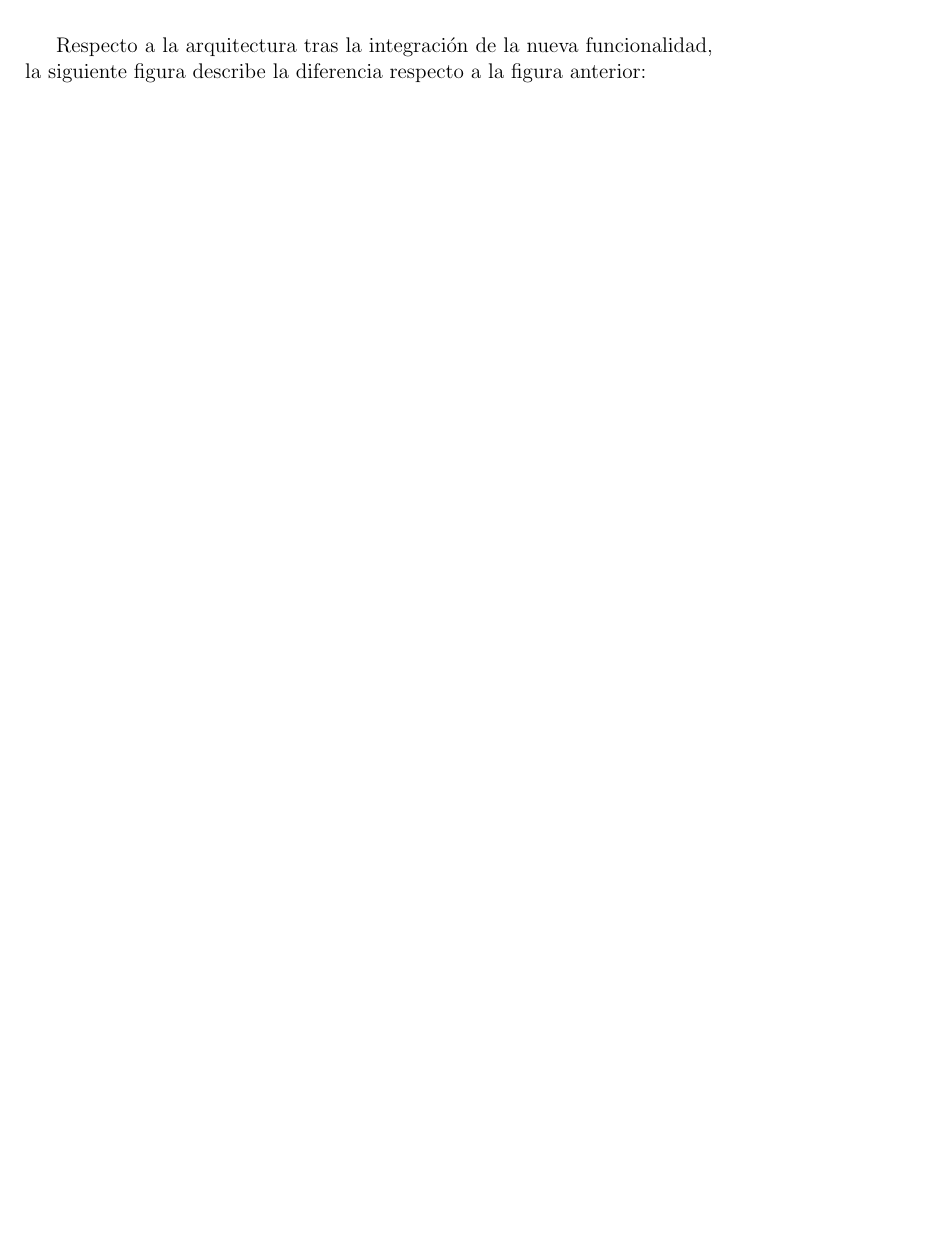
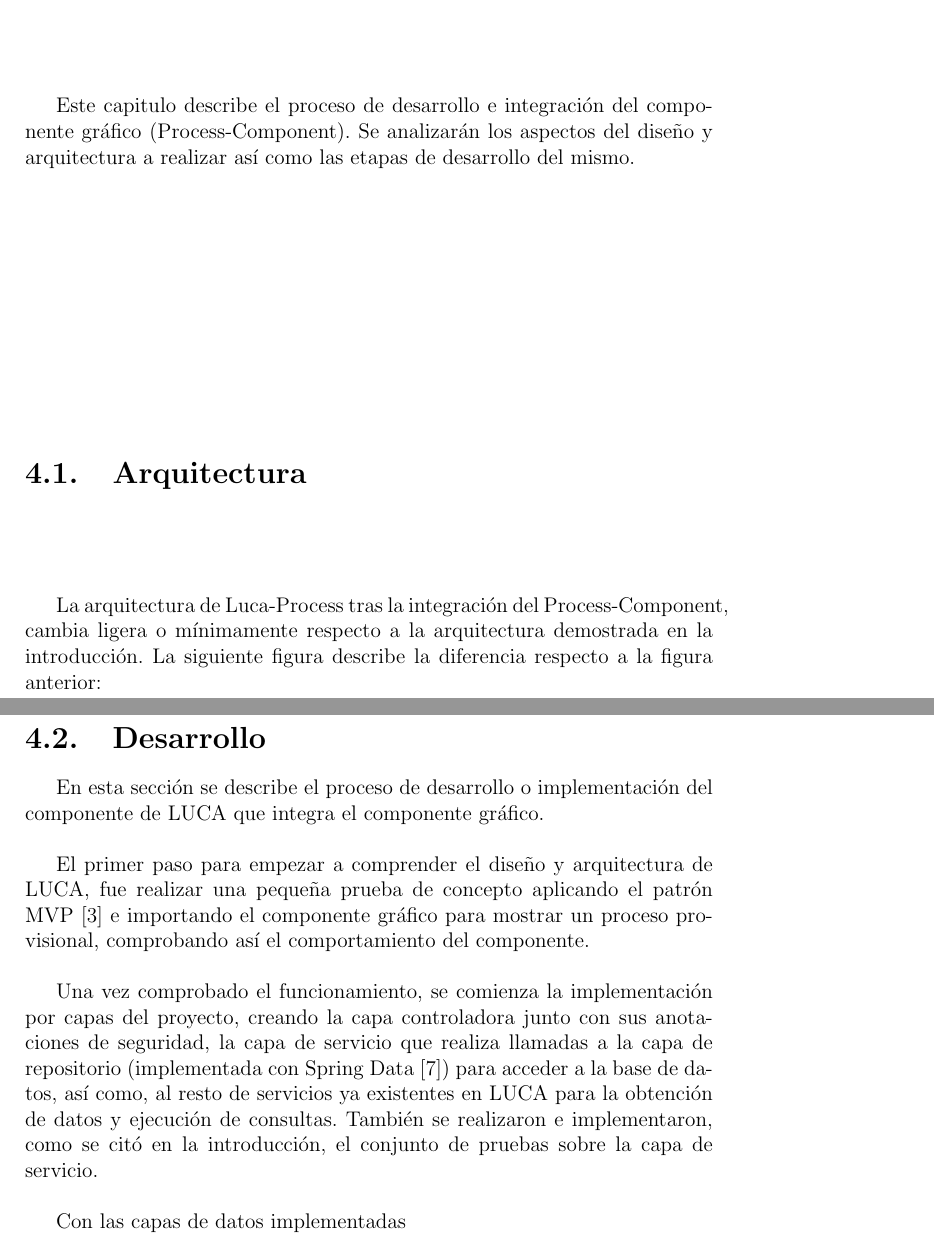
Before and after one commit to IgnacioAgueroSalcines/TFGProcessDocumentation, a LaTeX book (memoria/memoria.tex, which reads memoria/LucaProcess.tex, memoria/introductionChapter.tex): part of page 19 of 35 before the commit and two parts of pages 31 and 33 of 37 after it, the two joined at a grey line, cut at the place of the change, the shorter picture padded with empty space. Compiled offline with pdfLaTeX.

Commit message:
- modificada intro - editada seccion de luca process

```diff
--- a/memoria/LucaProcess.tex
+++ b/memoria/LucaProcess.tex
@@ -1,5 +1,7 @@
 \chapter{Luca-Process}
 
-Este capitulo...
+Este capitulo describe el proceso de desarrollo e integración del componente gráfico (Process-Component). Se analizarán los aspectos del diseño y arquitectura a realizar así como las etapas de desarrollo del mismo.
 
-\section{Introducción}
+\section{Arquitectura}
+
+La arquitectura  de Luca-Process tras la integración del Process-Component, cambia ligera o mínimamente respecto a la arquitectura demostrada en la introducción. La siguiente figura describe la diferencia respecto a la figura anterior:
@@ -5,0 +17,17 @@ Este capitulo...
+\section{Desarrollo}
+
+En esta sección se describe el proceso de desarrollo o implementación del componente de LUCA que integra el componente gráfico.
+
+\vspace{5mm}
+
+El primer paso para empezar a comprender el diseño y arquitectura de LUCA, fue realizar una pequeña prueba de concepto aplicando el patrón MVP\cite{mvp} e importando el componente gráfico para mostrar un proceso provisional, comprobando así el comportamiento del componente.
+
+
+\vspace{5mm}
+
+Una vez comprobado el funcionamiento, se comienza la implementación por capas del proyecto, creando la capa controladora junto con sus anotaciones de seguridad, la capa de servicio que realiza llamadas a la capa de repositorio (implementada con Spring Data\cite{jpa}) para acceder a la base de datos, así como, al resto de servicios ya existentes en LUCA para la obtención de datos y ejecución de consultas. También se realizaron e implementaron, como se citó en la introducción, el conjunto de pruebas sobre la capa de servicio.
+
+\vspace{5mm}
+
+
+Con las capas de datos implementadas
--- a/memoria/introductionChapter.tex
+++ b/memoria/introductionChapter.tex
@@ -184,6 +184,3 @@ En la arquitectura mostrada podemos observar, que la capa del presenter es la en
 
 Otro aspecto importante reside en la capa de servicio. Esta capa es la encargada de recibir los datos desde las diferentes fuentes de datos, ya sea de la base de datos de LUCA, o de un recurso externo de cualquier tipo (como por ejemplo la extracción de  información de un servicio REST, SOAP o de otra base de datos ajena).
 
-\vspace{5mm}
-
-Respecto a la arquitectura tras la integración de la nueva funcionalidad, la siguiente figura describe la diferencia respecto a la figura anterior:
```
Also changed, not shown: memoria/memoria.pdf, memoria/LucaProcess.tex (9 more changed lines), memoria/introductionChapter.tex (8 more changed lines), 8 other files.
